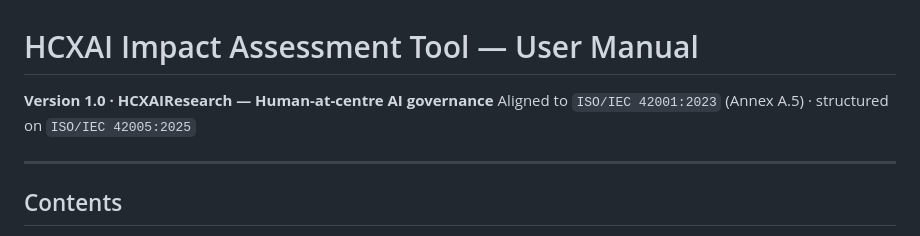
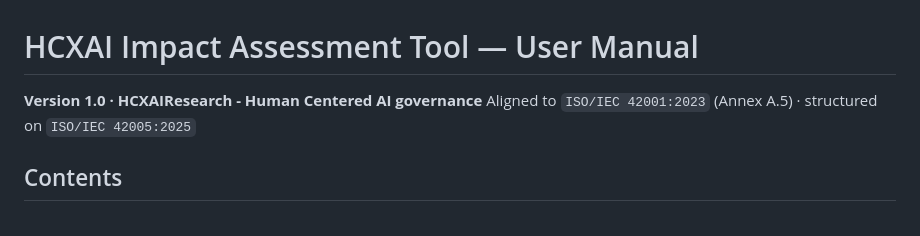
Before and after one commit to HCXAIResearch/aiimpactassessment, a Markdown page: MANUAL.md, the part around the change. Drawn GitHub-style.

Commit message:
Update version description formatting in MANUAL.md

```diff
--- a/MANUAL.md
+++ b/MANUAL.md
@@ -1,9 +1,7 @@
 # HCXAI Impact Assessment Tool — User Manual
 
-**Version 1.0 · HCXAIResearch — Human-at-centre AI governance**
+**Version 1.0 · HCXAIResearch - Human Centered AI governance**
 Aligned to `ISO/IEC 42001:2023` (Annex A.5) · structured on `ISO/IEC 42005:2025`
-
----
 
 ## Contents
 
```
